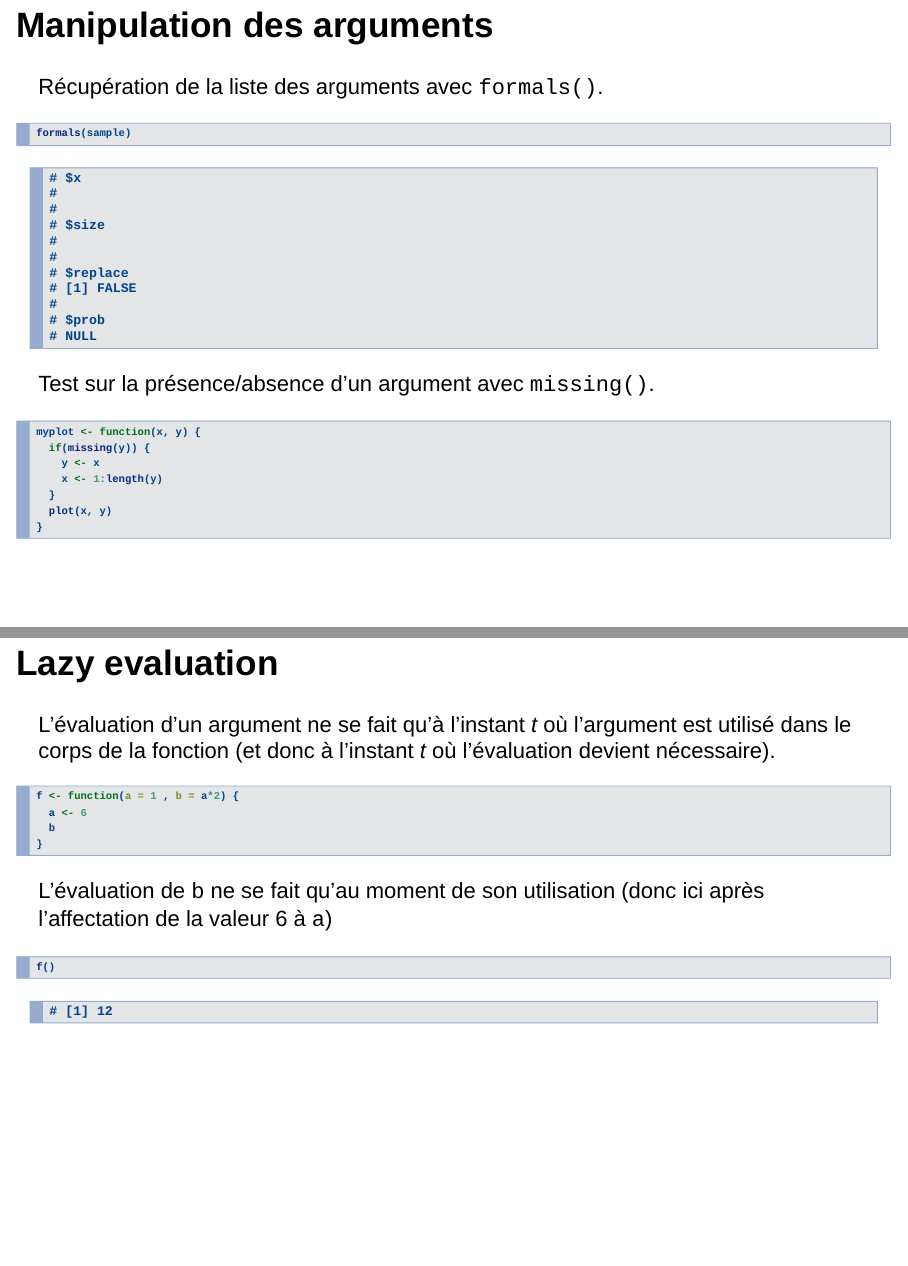
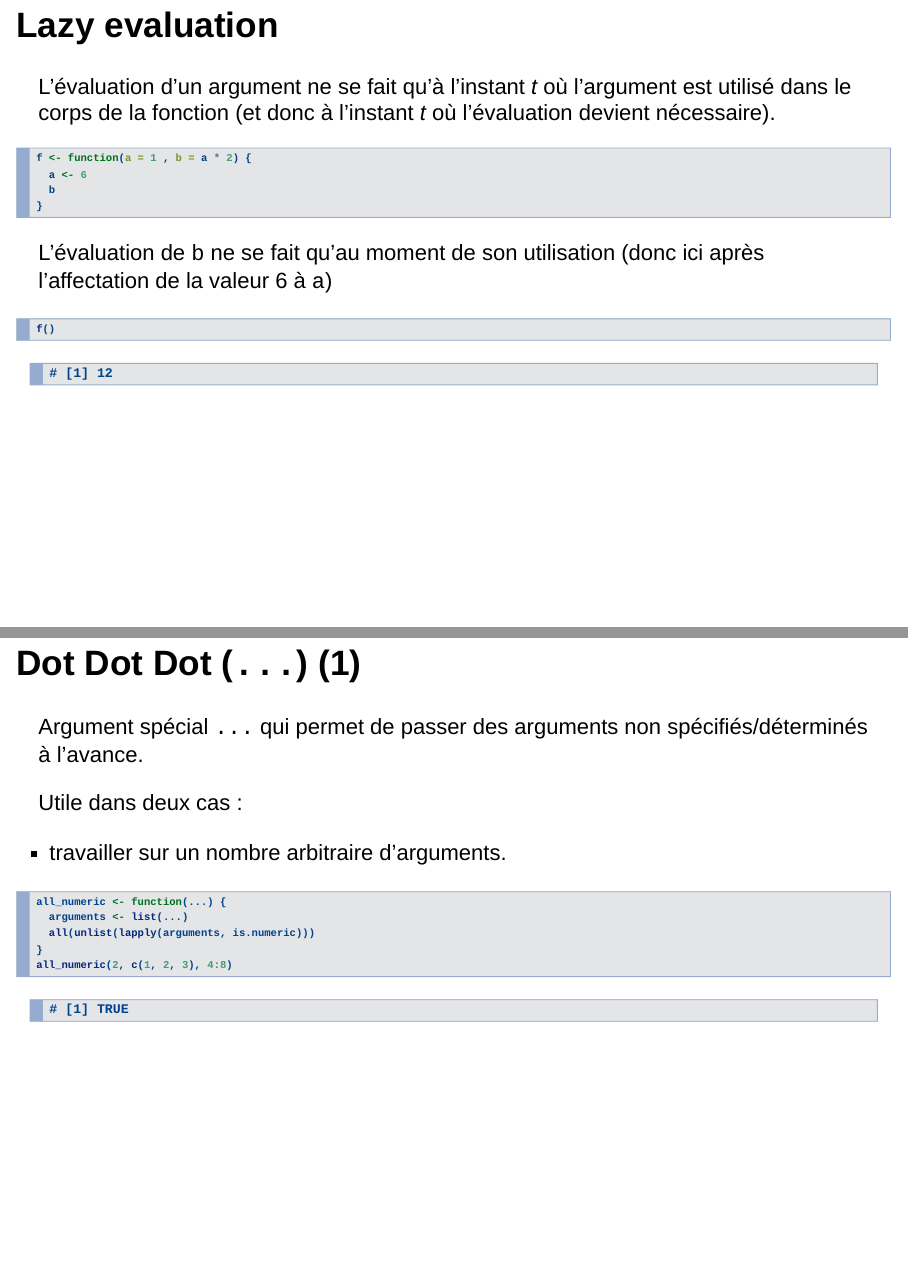
Before and after one commit to pierucci/r_internes, an R Markdown document (Cours_1_Les_fonctions.Rmd): pages 20 and 21 of 32 before the commit and pages 21 and 22 of 33 after it, joined at a grey line. Rendered offline with R 4.5, knitr and Pandoc, with nearby package versions; drawn as Slidy slides in place of the format the file asks for; code that draws random numbers runs with fixed seeds of ours; some code elsewhere in the file could not run offline.

Commit message:
typos, exemple missing() removed

````diff
--- a/Cours_1_Les_fonctions.Rmd
+++ b/Cours_1_Les_fonctions.Rmd
@@ -253,21 +253,12 @@ Récupération de la liste des arguments avec `formals()`.
 formals(sample)
 ```
 Test sur la présence/absence d'un argument avec `missing()`.
-```{r}
-myplot <- function(x, y) {
-  if(missing(y)) {
-    y <- x
-    x <- 1:length(y)
-  }
-  plot(x, y)
-}
-```
 
 ## Lazy evaluation
 L'évaluation d'un argument ne se fait qu'à l'instant *t* où l'argument est utilisé dans le corps de la fonction (et donc à l'instant *t* où l'évaluation devient nécessaire).
 
 ```{r}
-f <- function(a = 1 , b = a*2) {
+f <- function(a = 1 , b = a * 2) {
   a <- 6
   b
 }
````
